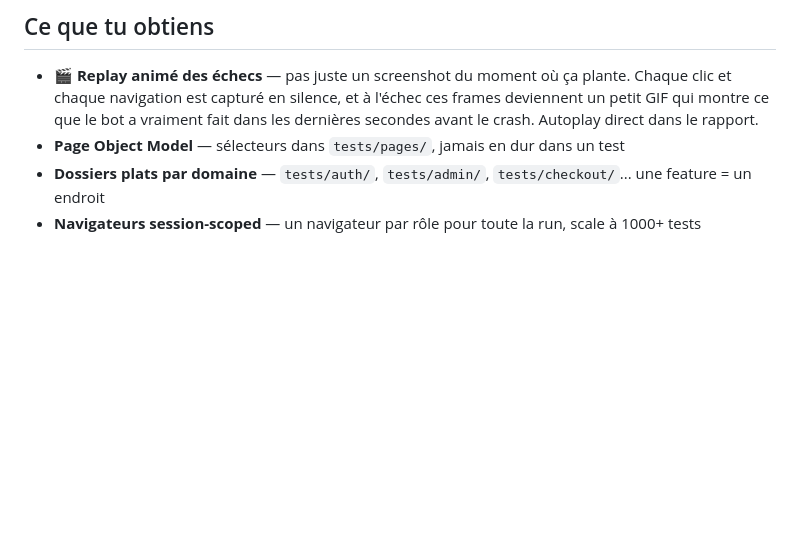
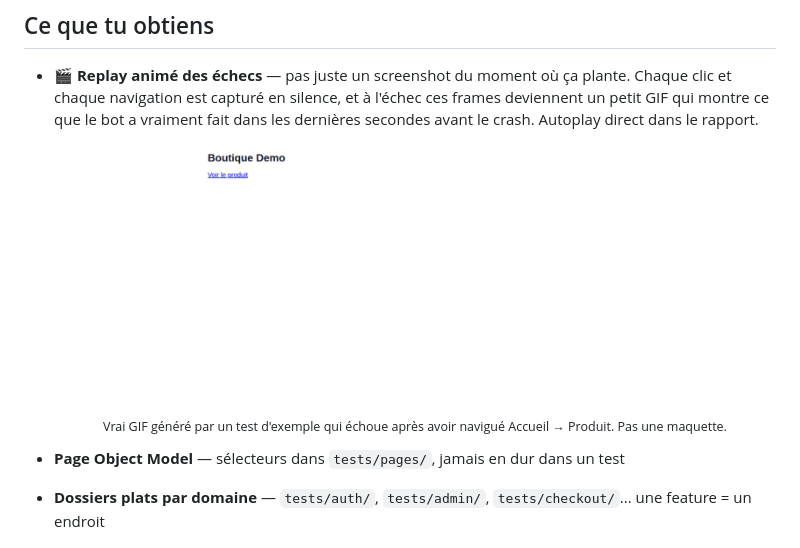
Before and after one commit to Aronbfrt/test-end-to-end, a Markdown page: README.md, the part around the change. Drawn GitHub-style; pictures changed too: docs/assets/replay-demo.gif (added); blank space fills up the shorter version.

Commit message:
README : la capture du rapport était une image statique, pas un GIF — ajoute le vrai GIF replay
docs/report-screenshot.png reste pour la vue d'ensemble du dashboard,
mais ne montre pas le replay animé en action (c'est une image figée).
Ajout de docs/assets/replay-demo.gif — le fichier réellement généré
par un test de démo qui échoue après avoir navigué Accueil → Produit,
pas une maquette. S'anime vraiment dans le README sur GitHub.

Co-Authored-By: Claude Sonnet 4.6 <noreply@anthropic.com>

```diff
--- a/README.md
+++ b/README.md
@@ -55,6 +55,10 @@ Déclencheurs langage naturel (si mappés dans ton `CLAUDE.md`) : "teste-moi le
 ## Ce que tu obtiens
 
 - **🎬 Replay animé des échecs** — pas juste un screenshot du moment où ça plante. Chaque clic et chaque navigation est capturé en silence, et à l'échec ces frames deviennent un petit GIF qui montre ce que le bot a vraiment fait dans les dernières secondes avant le crash. Autoplay direct dans le rapport.
+
+  <p align="center"><img src="docs/assets/replay-demo.gif" alt="Replay animé réel généré par un test en échec — Accueil puis Produit" width="420"></p>
+  <p align="center"><sub>Vrai GIF généré par un test d'exemple qui échoue après avoir navigué Accueil → Produit. Pas une maquette.</sub></p>
+
 - **Page Object Model** — sélecteurs dans `tests/pages/`, jamais en dur dans un test
 - **Dossiers plats par domaine** — `tests/auth/`, `tests/admin/`, `tests/checkout/`... une feature = un endroit
 - **Navigateurs session-scoped** — un navigateur par rôle pour toute la run, scale à 1000+ tests
```
